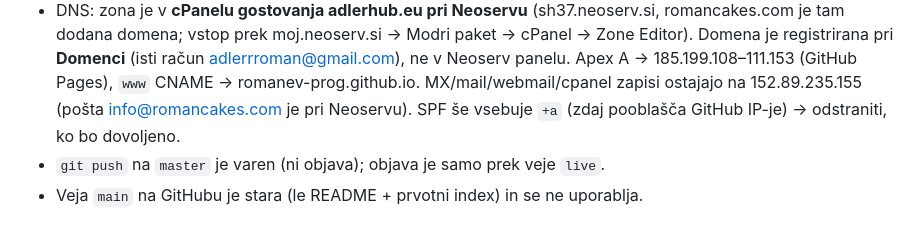
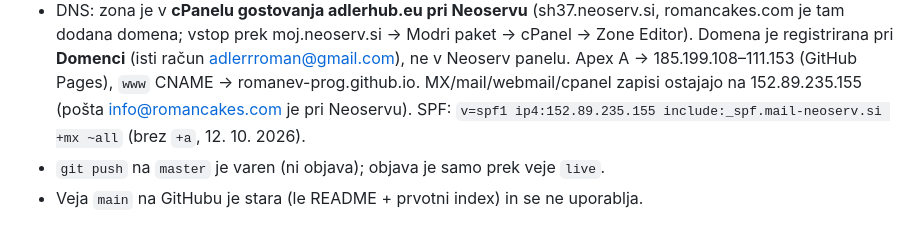
Before and after one commit to RomanEV-prog/romanvegancakes, a Markdown page: CLAUDE.md, the part around the change. Rendered like a GitHub page.

Commit message:
docs: SPF brez +a
Co-Authored-By: Claude Fable 5.1 <noreply@anthropic.com>
Claude-Session: https://claude.ai/code/session_01FWjL4eNc6eT77iTF3JQrXC

```diff
--- a/CLAUDE.md
+++ b/CLAUDE.md
@@ -20,7 +20,7 @@ slaščičarno **Roman Adler s.p.**, Maribor. Komunikacija v slovenščini.
   Domena je registrirana pri **Domenci** (isti račun adlerrroman@gmail.com), ne v Neoserv panelu.
   Apex A → 185.199.108–111.153 (GitHub Pages), `www` CNAME → romanev-prog.github.io.
   MX/mail/webmail/cpanel zapisi ostajajo na 152.89.235.155 (pošta info@romancakes.com je pri Neoservu).
-  SPF še vsebuje `+a` (zdaj pooblašča GitHub IP-je) → odstraniti, ko bo dovoljeno.
+  SPF: `v=spf1 ip4:152.89.235.155 include:_spf.mail-neoserv.si +mx ~all` (brez `+a`, 12. 10. 2026).
 - `git push` na `master` je varen (ni objava); objava je samo prek veje `live`.
 - Veja `main` na GitHubu je stara (le README + prvotni index) in se ne uporablja.
 
```
